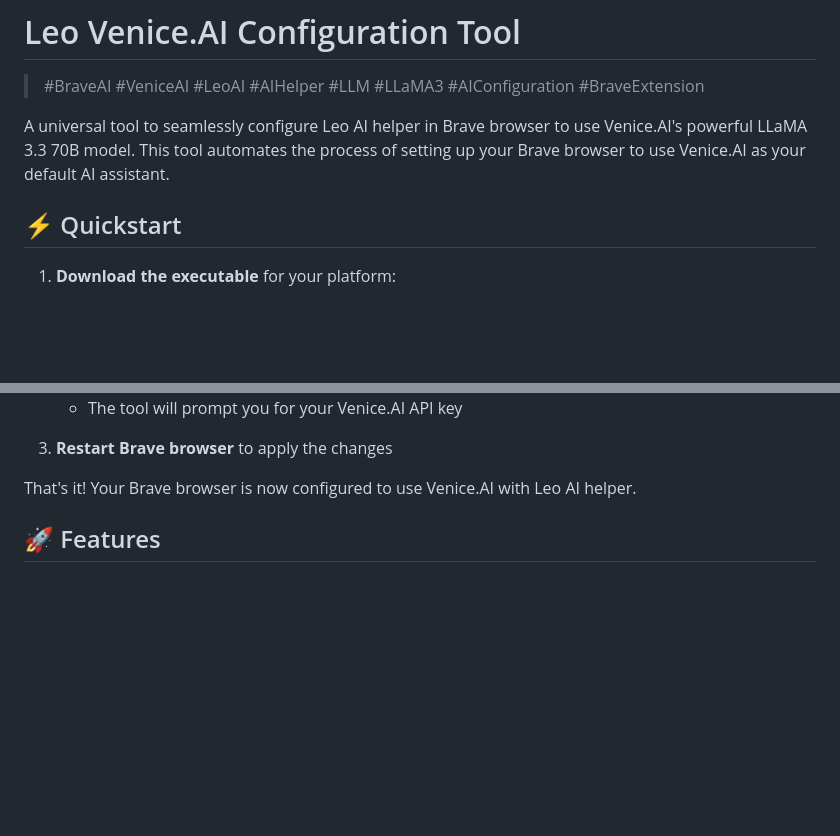
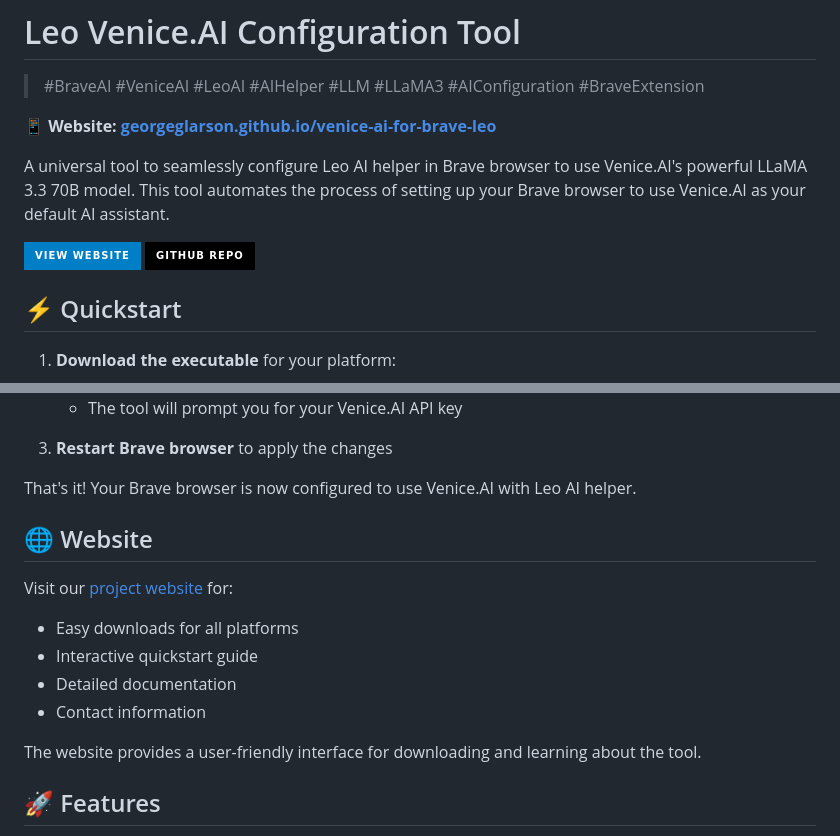
Before and after one commit to georgeglarson/venice-ai-for-brave-leo, a Markdown page: README.md, 2 parts joined by grey strips. Rendered like a GitHub page; badges without logos; blank space fills up the shorter version.

Commit message:
Update README to prominently feature the GitHub Pages site

```diff
--- a/README.md
+++ b/README.md
@@ -2,7 +2,12 @@
 
 > #BraveAI #VeniceAI #LeoAI #AIHelper #LLM #LLaMA3 #AIConfiguration #BraveExtension
 
+**📱 Website: [georgeglarson.github.io/venice-ai-for-brave-leo](https://georgeglarson.github.io/venice-ai-for-brave-leo)**
+
 A universal tool to seamlessly configure Leo AI helper in Brave browser to use Venice.AI's powerful LLaMA 3.3 70B model. This tool automates the process of setting up your Brave browser to use Venice.AI as your default AI assistant.
+
+[![Website Preview](https://img.shields.io/badge/View_Website-blue?style=for-the-badge&logo=github)](https://georgeglarson.github.io/venice-ai-for-brave-leo)
+[![GitHub Repo](https://img.shields.io/badge/GitHub_Repo-black?style=for-the-badge&logo=github)](https://github.com/georgeglarson/venice-ai-for-brave-leo)
 
 ## ⚡ Quickstart
 
@@ -26,6 +31,16 @@ A universal tool to seamlessly configure Leo AI helper in Brave browser to use V
 3. **Restart Brave browser** to apply the changes
 
 That's it! Your Brave browser is now configured to use Venice.AI with Leo AI helper.
+
+## 🌐 Website
+
+Visit our [project website](https://georgeglarson.github.io/venice-ai-for-brave-leo) for:
+- Easy downloads for all platforms
+- Interactive quickstart guide
+- Detailed documentation
+- Contact information
+
+The website provides a user-friendly interface for downloading and learning about the tool.
 
 ## 🚀 Features
 
```
